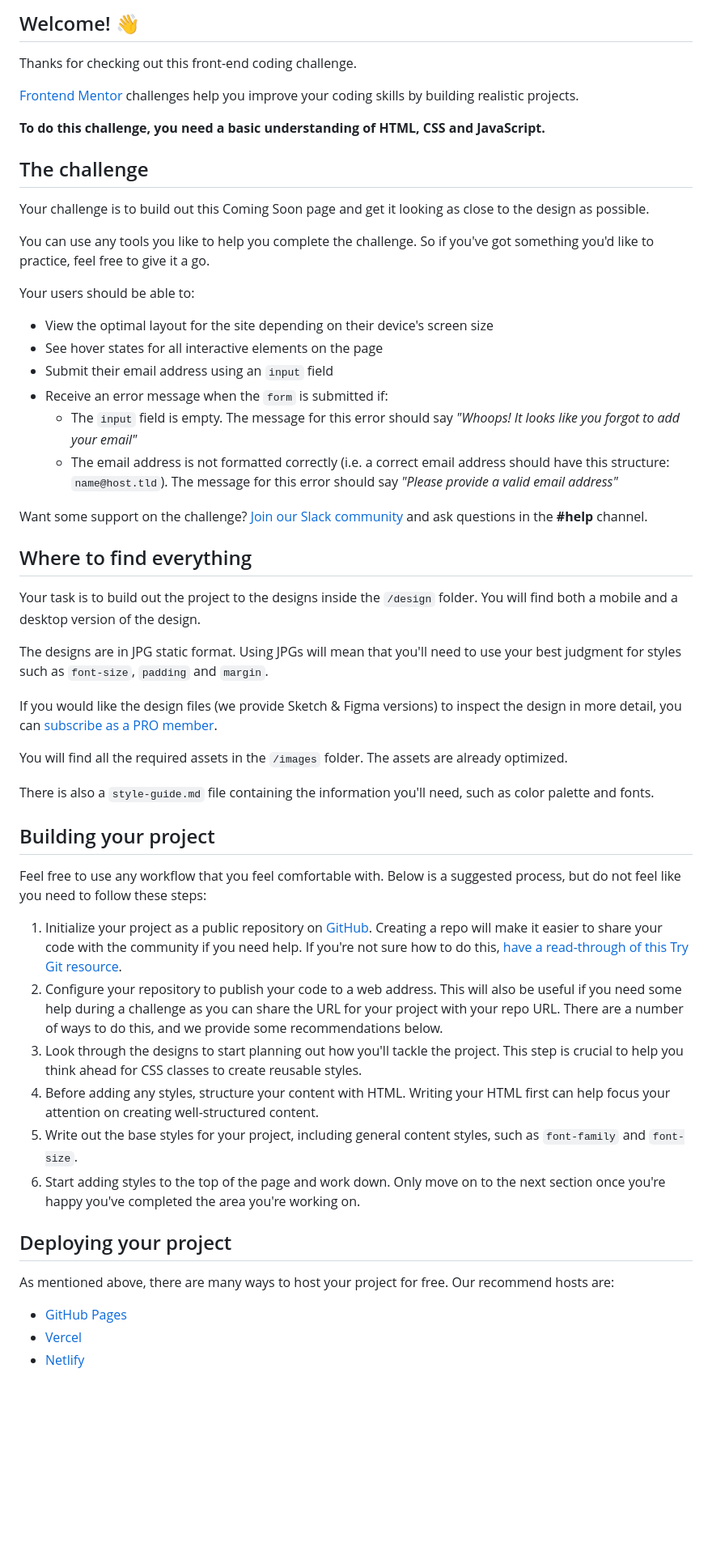
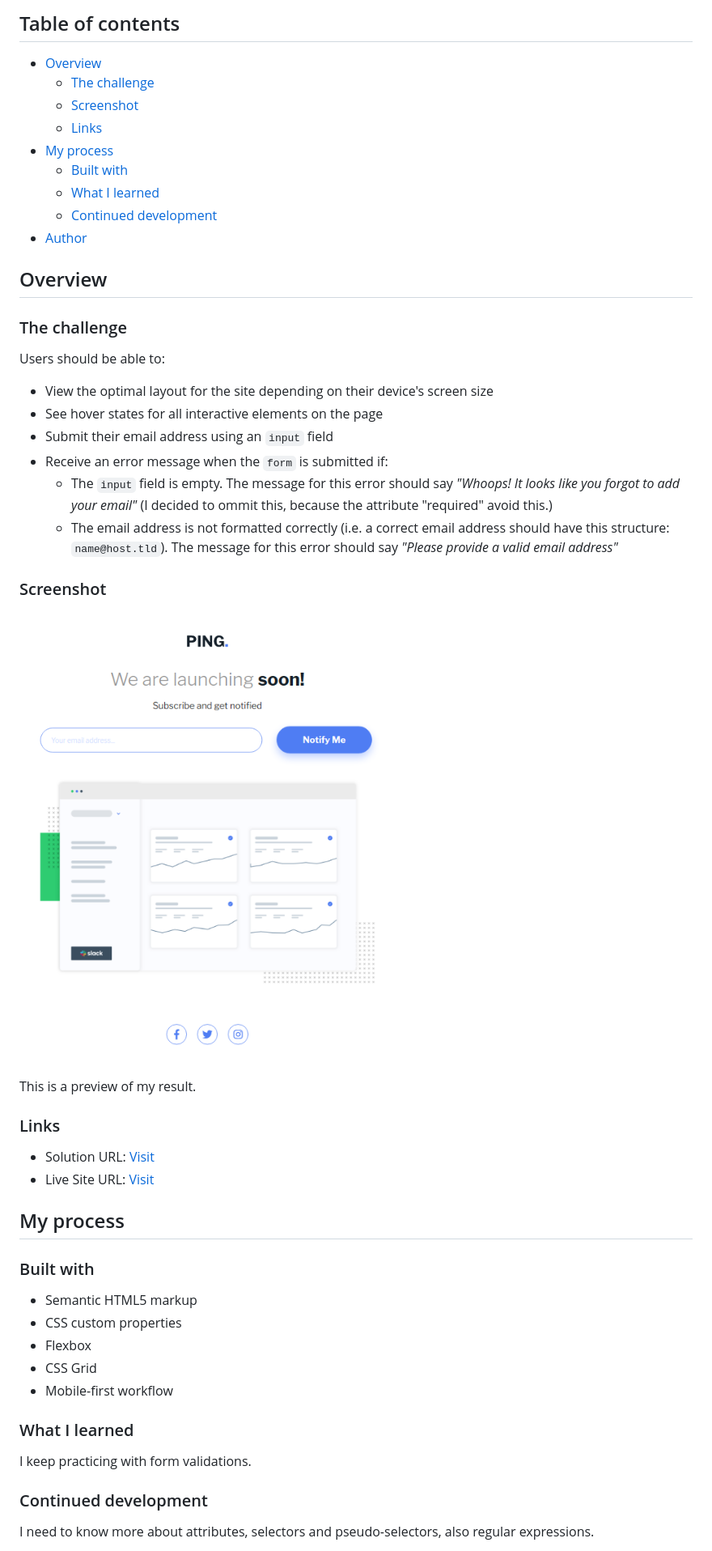
Before and after one commit to AOcelopilli/frontendMentor-pingComingSoon, a Markdown page: README.md, the part around the change printed below. Shown: that part at 81% size. Drawn GitHub-style; pictures changed too: images/pingComingSoon.png (added); blank space fills up the shorter version.

```diff
--- a/README.md
+++ b/README.md
@@ -4,57 +4,57 @@
 
-## Welcome! 👋
+## Table of contents
 
-Thanks for checking out this front-end coding challenge.
+- [Overview](#overview)
+  - [The challenge](#the-challenge)
+  - [Screenshot](#screenshot)
+  - [Links](#links)
+- [My process](#my-process)
+  - [Built with](#built-with)
+  - [What I learned](#what-i-learned)
+  - [Continued development](#continued-development)
+- [Author](#author)
 
-[Frontend Mentor](https://www.frontendmentor.io) challenges help you improve your coding skills by building realistic projects.
 
-**To do this challenge, you need a basic understanding of HTML, CSS and JavaScript.**
+## Overview
 
-## The challenge
+### The challenge
 
-Your challenge is to build out this Coming Soon page and get it looking as close to the design as possible.
-
-You can use any tools you like to help you complete the challenge. So if you've got something you'd like to practice, feel free to give it a go.
-
-Your users should be able to:
+Users should be able to:
 
 - View the optimal layout for the site depending on their device's screen size
 - See hover states for all interactive elements on the page
 - Submit their email address using an `input` field
 - Receive an error message when the `form` is submitted if:
-	- The `input` field is empty. The message for this error should say *"Whoops! It looks like you forgot to add your email"*
+	- The `input` field is empty. The message for this error should say *"Whoops! It looks like you forgot to add your email"* (I decided to ommit this, because the attribute "required" avoid this.)
 	- The email address is not formatted correctly (i.e. a correct email address should have this structure: `name@host.tld`). The message for this error should say *"Please provide a valid email address"*
 
-Want some support on the challenge? [Join our Slack community](https://www.frontendmentor.io/slack) and ask questions in the **#help** channel.
+### Screenshot
 
-## Where to find everything
+![](./images/pingComingSoon.png)
 
-Your task is to build out the project to the designs inside the `/design` folder. You will find both a mobile and a desktop version of the design.
+This is a preview of my result.
 
-The designs are in JPG static format. Using JPGs will mean that you'll need to use your best judgment for styles such as `font-size`, `padding` and `margin`.
+### Links
 
-If you would like the design files (we provide Sketch & Figma versions) to inspect the design in more detail, you can [subscribe as a PRO member](https://www.frontendmentor.io/pro).
+- Solution URL: [Visit](https://your-solution-url.com)
+- Live Site URL: [Visit](https://your-live-site-url.com)
 
-You will find all the required assets in the `/images` folder. The assets are already optimized.
+## My process
 
-There is also a `style-guide.md` file containing the information you'll need, such as color palette and fonts.
+### Built with
 
-## Building your project
+- Semantic HTML5 markup
+- CSS custom properties
+- Flexbox
+- CSS Grid
+- Mobile-first workflow
 
-Feel free to use any workflow that you feel comfortable with. Below is a suggested process, but do not feel like you need to follow these steps:
 
-1. Initialize your project as a public repository on [GitHub](https://github.com/). Creating a repo will make it easier to share your code with the community if you need help. If you're not sure how to do this, [have a read-through of this Try Git resource](https://try.github.io/).
-2. Configure your repository to publish your code to a web address. This will also be useful if you need some help during a challenge as you can share the URL for your project with your repo URL. There are a number of ways to do this, and we provide some recommendations below.
-3. Look through the designs to start planning out how you'll tackle the project. This step is crucial to help you think ahead for CSS classes to create reusable styles.
-4. Before adding any styles, structure your content with HTML. Writing your HTML first can help focus your attention on creating well-structured content.
-5. Write out the base styles for your project, including general content styles, such as `font-family` and `font-size`.
-6. Start adding styles to the top of the page and work down. Only move on to the next section once you're happy you've completed the area you're working on.
+### What I learned
 
-## Deploying your project
+I keep practicing with form validations.
 
-As mentioned above, there are many ways to host your project for free. Our recommend hosts are:
+### Continued development
 
-- [GitHub Pages](https://pages.github.com/)
-- [Vercel](https://vercel.com/)
-- [Netlify](https://www.netlify.com/)
+I need to know more about attributes, selectors and pseudo-selectors, also regular expressions.
 
```
Also changed, not shown: other parts of README.md (+6 -38 lines), 1 other file.
